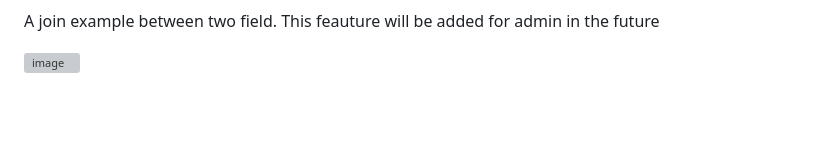
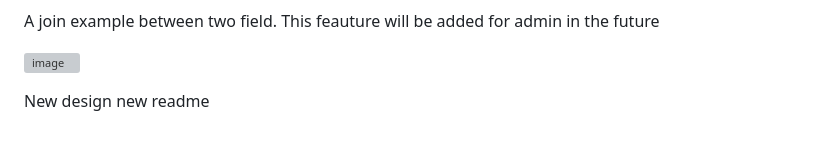
Before and after one commit to toronado93/Project_Newsletter_V.2, a Markdown page: README.md, the part around the change. Drawn GitHub-style; blank space fills up the shorter version; grey boxes are pictures that could not be loaded.

```diff
--- a/README.md
+++ b/README.md
@@ -131,3 +131,7 @@ In order to understand how node.js methods communication with each other , I cre
 A join example between two field. This feauture will be added for admin in the future
 
 ![image](https://github.com/toronado93/Project_Newsletter_V.2/assets/62039608/3ee2f843-7616-4d20-80fd-ae99031e526b)
+
+
+
+New design new readme
```
